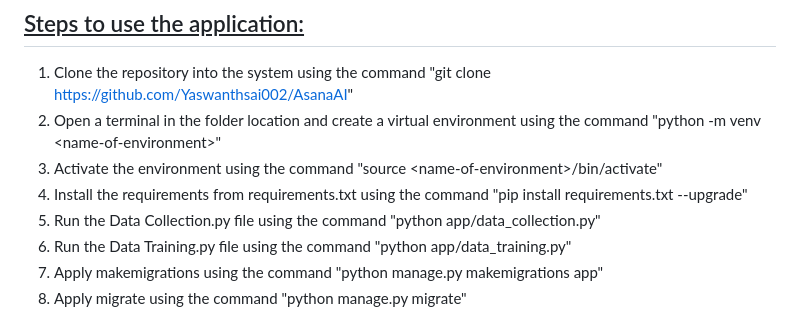
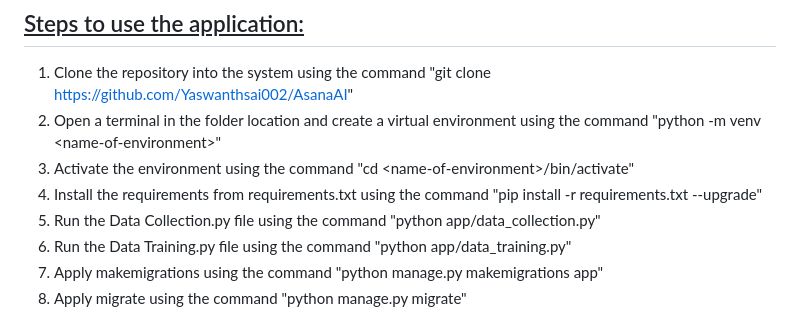
Before and after one commit to yaswanthsai002/asana-ai, a Markdown page: Readme.md, the part around the change. Drawn GitHub-style.

```diff
--- a/Readme.md
+++ b/Readme.md
@@ -5,8 +5,8 @@ The AsanaAI application is a Virtual Yoga Asana Assistant that uses Machine Lear
 ## <u>Steps to use the application:</u>
 1. Clone the repository into the system using the command "git clone https://github.com/Yaswanthsai002/AsanaAI"
 2. Open a terminal in the folder location and create a virtual environment using the command "python -m venv \<name-of-environment\>"
-3. Activate the environment using the command "source \<name-of-environment\>/bin/activate"
-4. Install the requirements from requirements.txt using the command "pip install requirements.txt --upgrade"
+3. Activate the environment using the command "cd \<name-of-environment\>/bin/activate"
+4. Install the requirements from requirements.txt using the command "pip install -r requirements.txt --upgrade"
 5. Run the Data Collection.py file using the command "python app/data_collection.py"
 6. Run the Data Training.py file using the command "python app/data_training.py"
 7. Apply makemigrations using the command "python manage.py makemigrations app"
```
